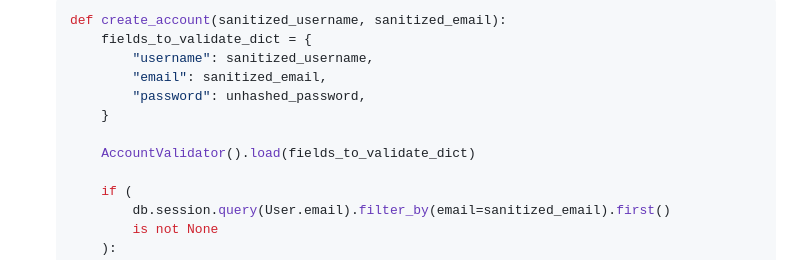
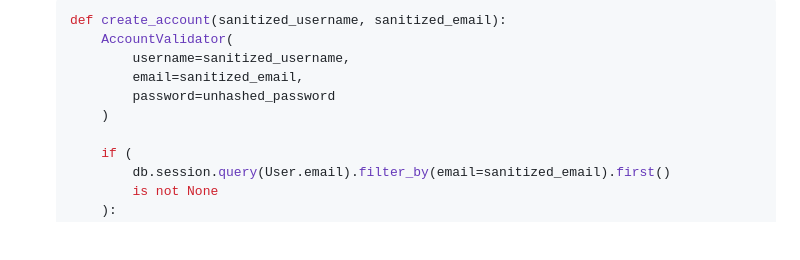
Before and after one commit to nuvic/flask_for_startups, a Markdown page: README.md, the part around the change. Rendered like a GitHub page; blank space fills up the shorter version.

Commit message:
update README example validator

````diff
--- a/README.md
+++ b/README.md
@@ -86,13 +86,11 @@ To make it simple to see, let's go through the `/register` route to see how a us
 * so how does the account creation service work?
   ```python
   def create_account(sanitized_username, sanitized_email):
-      fields_to_validate_dict = {
-          "username": sanitized_username,
-          "email": sanitized_email,
-          "password": unhashed_password,
-      }
-
-      AccountValidator().load(fields_to_validate_dict)
+      AccountValidator(
+          username=sanitized_username,
+          email=sanitized_email,
+          password=unhashed_password
+      )
 
       if (
           db.session.query(User.email).filter_by(email=sanitized_email).first()
````
